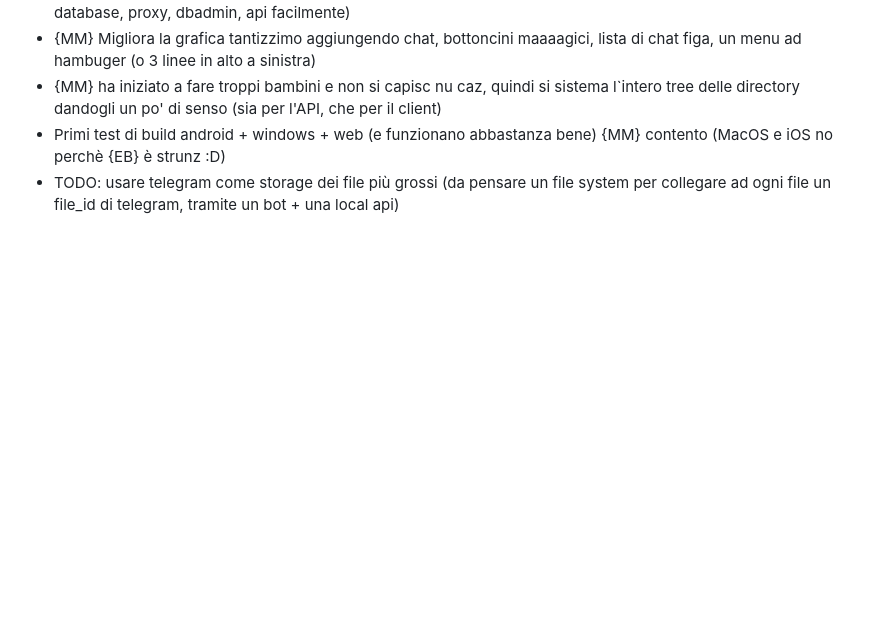
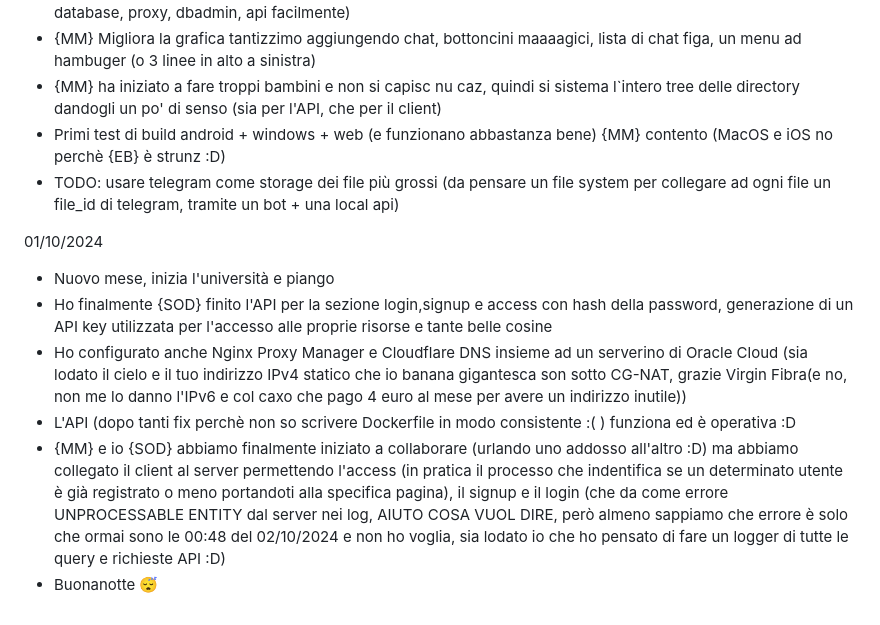
Before and after one commit to BPUP-Suite/Messanger, a Markdown page: README.md, the part around the change. Drawn GitHub-style; blank space fills up the shorter version.

```diff
--- a/README.md
+++ b/README.md
@@ -39,3 +39,12 @@ Timeline:
 - {MM} ha iniziato a fare troppi bambini e non si capisc nu caz, quindi si sistema l`intero tree delle directory dandogli un po' di senso (sia per l'API, che per il client)
 - Primi test di build android + windows + web (e funzionano abbastanza bene) {MM} contento (MacOS e iOS no perchè {EB} è strunz :D)
 - TODO: usare telegram come storage dei file più grossi (da pensare un file system per collegare ad ogni file un file_id di telegram, tramite un bot + una local api)
+
+01/10/2024
+
+- Nuovo mese, inizia l'università e piango
+- Ho finalmente {SOD} finito l'API per la sezione login,signup e access con hash della password, generazione di un API key utilizzata per l'accesso alle proprie risorse e tante belle cosine
+- Ho configurato anche Nginx Proxy Manager e Cloudflare DNS insieme ad un serverino di Oracle Cloud (sia lodato il cielo e il tuo indirizzo IPv4 statico che io banana gigantesca son sotto CG-NAT, grazie Virgin Fibra(e no, non me lo danno l'IPv6 e col caxo che pago 4 euro al mese per avere un indirizzo inutile))
+- L'API (dopo tanti fix perchè non so scrivere Dockerfile in modo consistente :( ) funziona ed è operativa :D
+- {MM} e io {SOD} abbiamo finalmente iniziato a collaborare (urlando uno addosso all'altro :D) ma abbiamo collegato il client al server permettendo l'access (in pratica il processo che indentifica se un determinato utente è già registrato o meno portandoti alla specifica pagina), il signup e il login (che da come errore UNPROCESSABLE ENTITY dal server nei log, AIUTO COSA VUOL DIRE, però almeno sappiamo che errore è solo che ormai sono le 00:48 del 02/10/2024 e non ho voglia, sia lodato io che ho pensato di fare un logger di tutte le query e richieste API :D)
+- Buonanotte 😴
```
